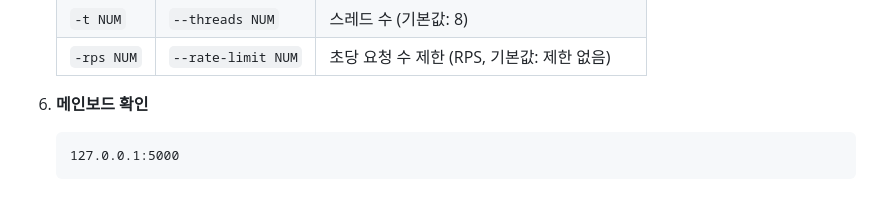
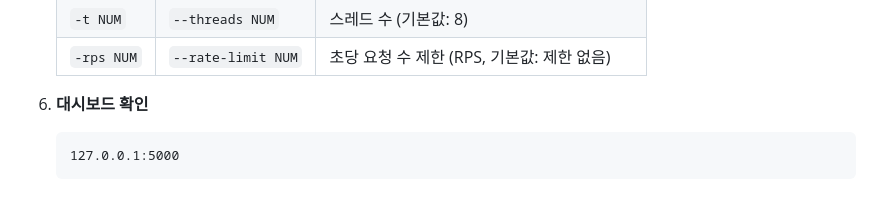
Before and after one commit to WHS3-Fuzzk/SmartWebFuzzer, a Markdown page: README.md, the part around the change. GitHub-like rendering.

Commit message:
fix(readme): 오타 수정
'메인보드 확인' to '대시보드 확인'

````diff
--- a/README.md
+++ b/README.md
@@ -115,7 +115,7 @@ Fuzzk Smart Web Fuzzer는 웹 애플리케이션과 웹 서비스의 보안 취
    | `-t NUM`   | `--threads NUM`    | 스레드 수 (기본값: 8)                        |
    | `-rps NUM` | `--rate-limit NUM` | 초당 요청 수 제한 (RPS, 기본값: 제한 없음)   |
 
-6. **메인보드 확인**
+6. **대시보드 확인**
 
    ```text
    127.0.0.1:5000
````
